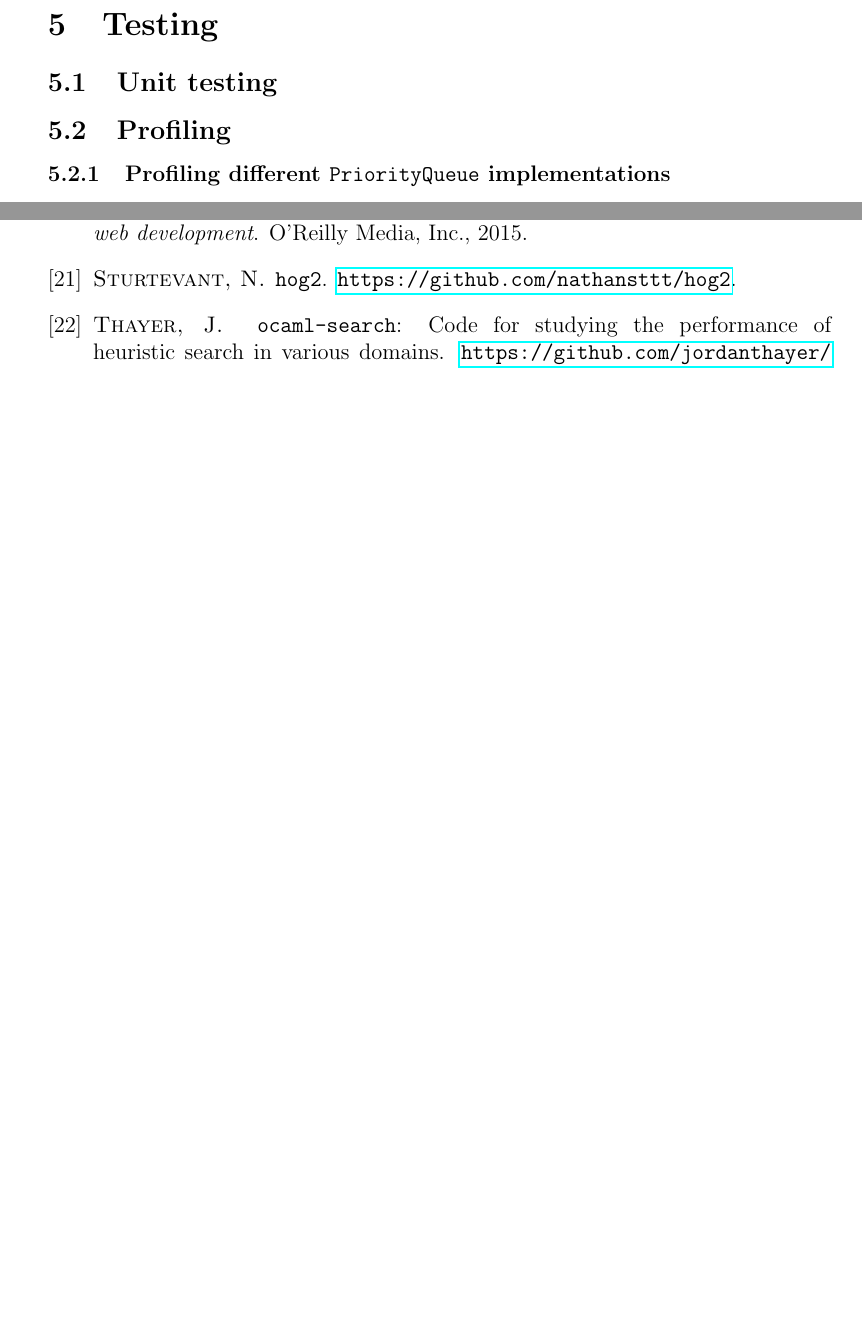
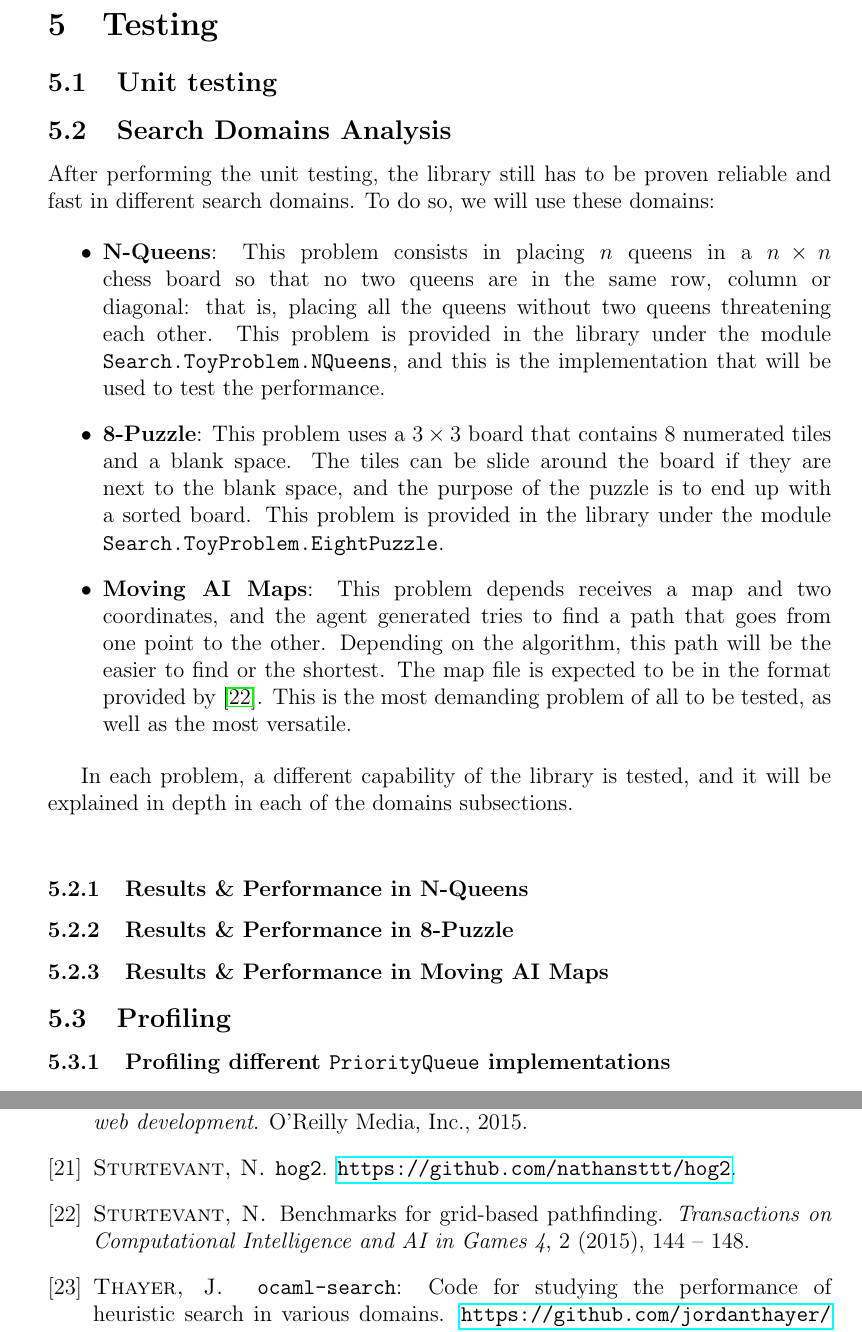
Before and after one commit to diego-vicente/bachelor-thesis, a LaTeX thesis (thesis/tfg.tex, which reads thesis/5-testing.tex): two parts of pages 24 and 30 of 30, joined at a grey line, cut so that both start at the same text, the shorter picture padded with empty space. Compiled offline with pdfLaTeX.

Commit message:
Added introduction to domain testing

```diff
--- a/thesis/5-testing.tex
+++ b/thesis/5-testing.tex
@@ -1,6 +1,41 @@
 \section{Testing}
 
 \subsection{Unit testing}
+
+\subsection{Search Domains Analysis}
+
+After performing the unit testing, the library still has to be proven reliable
+and fast in different search domains. To do so, we will use these domains:
+
+\begin{itemize}
+\item \textbf{N-Queens}: This problem consists in placing $n$ queens in a $n
+  \times n$ chess board so that no two queens are in the same row, column or
+  diagonal: that is, placing all the queens without two queens threatening each
+  other. This problem is provided in the library under the module
+  \texttt{Search.ToyProblem.NQueens}, and this is the implementation that will
+  be used to test the performance.
+\item \textbf{8-Puzzle}: This problem uses a $3 \times 3$ board that contains 8
+  numerated tiles and a blank space. The tiles can be slide around the board if
+  they are next to the blank space, and the purpose of the puzzle is to end up
+  with a sorted board. This problem is provided in the library under the module
+  \texttt{Search.ToyProblem.EightPuzzle}.
+\item \textbf{Moving AI Maps}: This problem depends receives a map and two
+  coordinates, and the agent generated tries to find a path that goes from one
+  point to the other. Depending on the algorithm, this path will be the easier
+  to find or the shortest. The map file is expected to be in the format
+  provided by \cite{movingai-benchmarks}. This is the most demanding problem of
+  all to be tested, as well as the most versatile.
+\end{itemize}
+
+In each problem, a different capability of the library is tested, and it will
+be explained in depth in each of the domains subsections.\\
+
+\subsubsection{Results \& Performance in N-Queens}
+
+\subsubsection{Results \& Performance in 8-Puzzle}
+
+\subsubsection{Results \& Performance in Moving AI Maps}
+
 
 \subsection{Profiling}
 
```
Also changed, not shown: thesis/refs.bib (+11 -0 lines), thesis/5-testing.tex (6 more changed lines).
